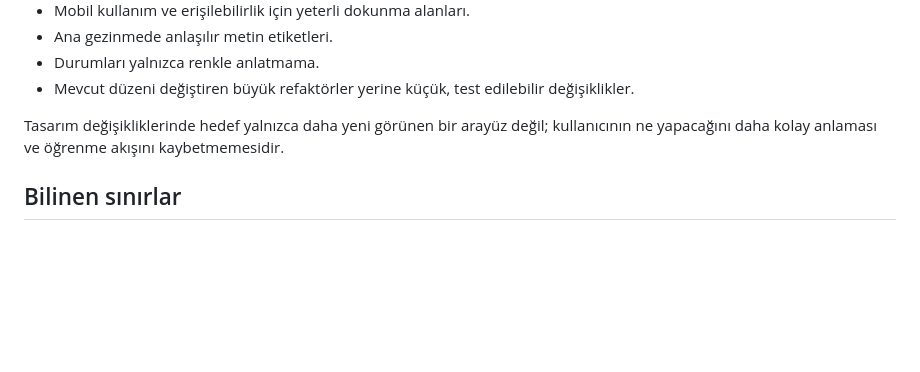
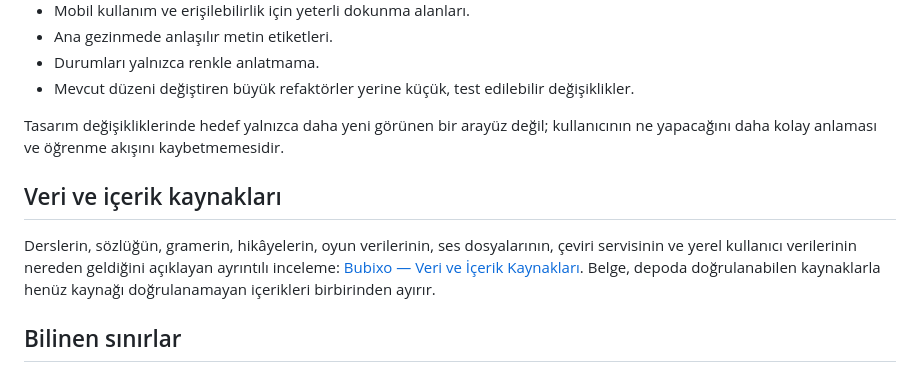
Before and after one commit to ahmed-sweid/bubixo, a Markdown page: README.md, the part around the change. GitHub-like rendering; blank space fills up the shorter version.

Commit message:
docs: link data sources guide from README

```diff
--- a/README.md
+++ b/README.md
@@ -257,6 +257,10 @@ Arayüz geliştirmelerinde `DESIGN-webflow.md` dosyasını temel alın.
 
 Tasarım değişikliklerinde hedef yalnızca daha yeni görünen bir arayüz değil; kullanıcının ne yapacağını daha kolay anlaması ve öğrenme akışını kaybetmemesidir.
 
+## Veri ve içerik kaynakları
+
+Derslerin, sözlüğün, gramerin, hikâyelerin, oyun verilerinin, ses dosyalarının, çeviri servisinin ve yerel kullanıcı verilerinin nereden geldiğini açıklayan ayrıntılı inceleme: [Bubixo — Veri ve İçerik Kaynakları](docs/BUBIXO-VERI-VE-ICERIK-KAYNAKLARI.md). Belge, depoda doğrulanabilen kaynaklarla henüz kaynağı doğrulanamayan içerikleri birbirinden ayırır.
+
 ## Bilinen sınırlar
 
 - İlerleme varsayılan olarak yerel tarayıcı depolamasına dayanır; hesap tabanlı senkronizasyon belgelenmiş bir özellik değildir.
```
